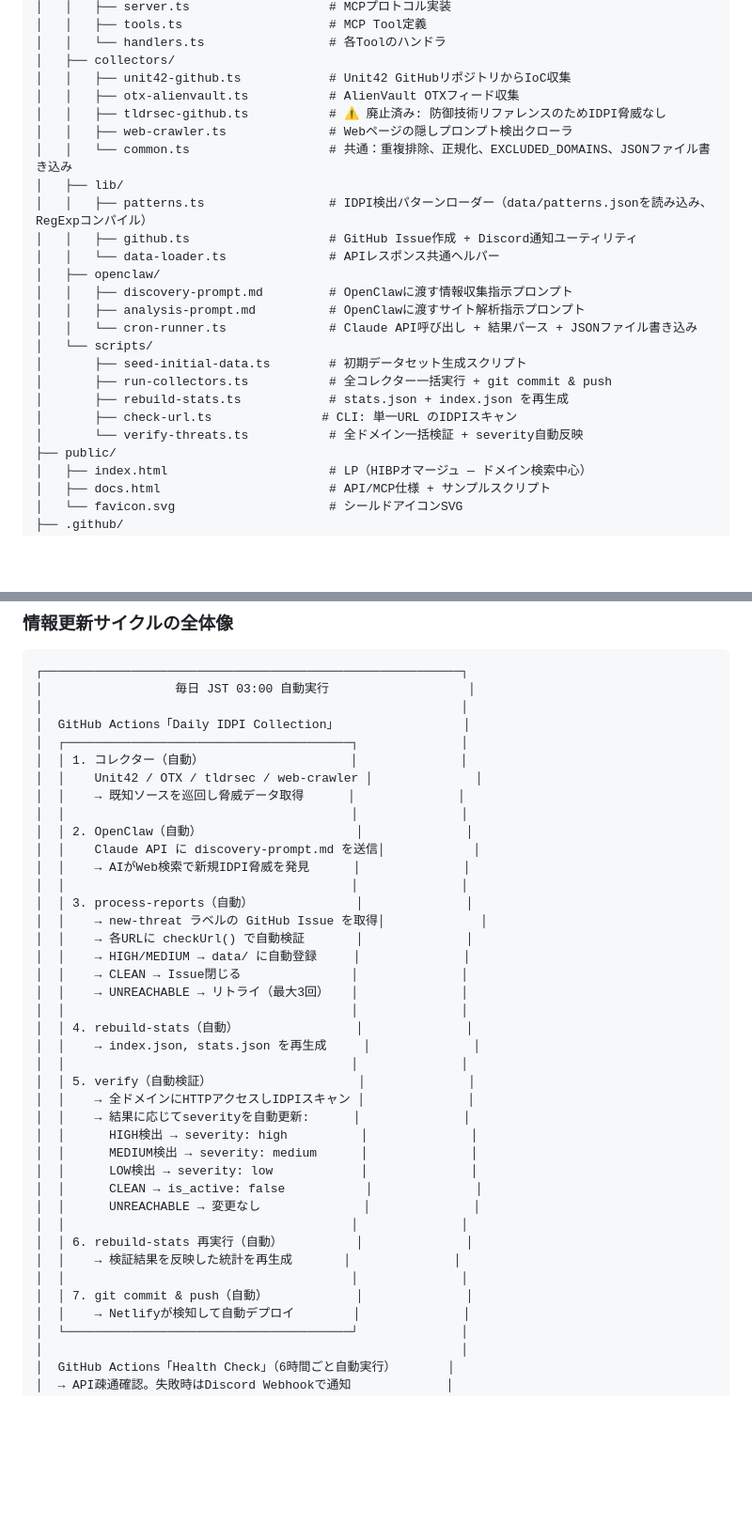
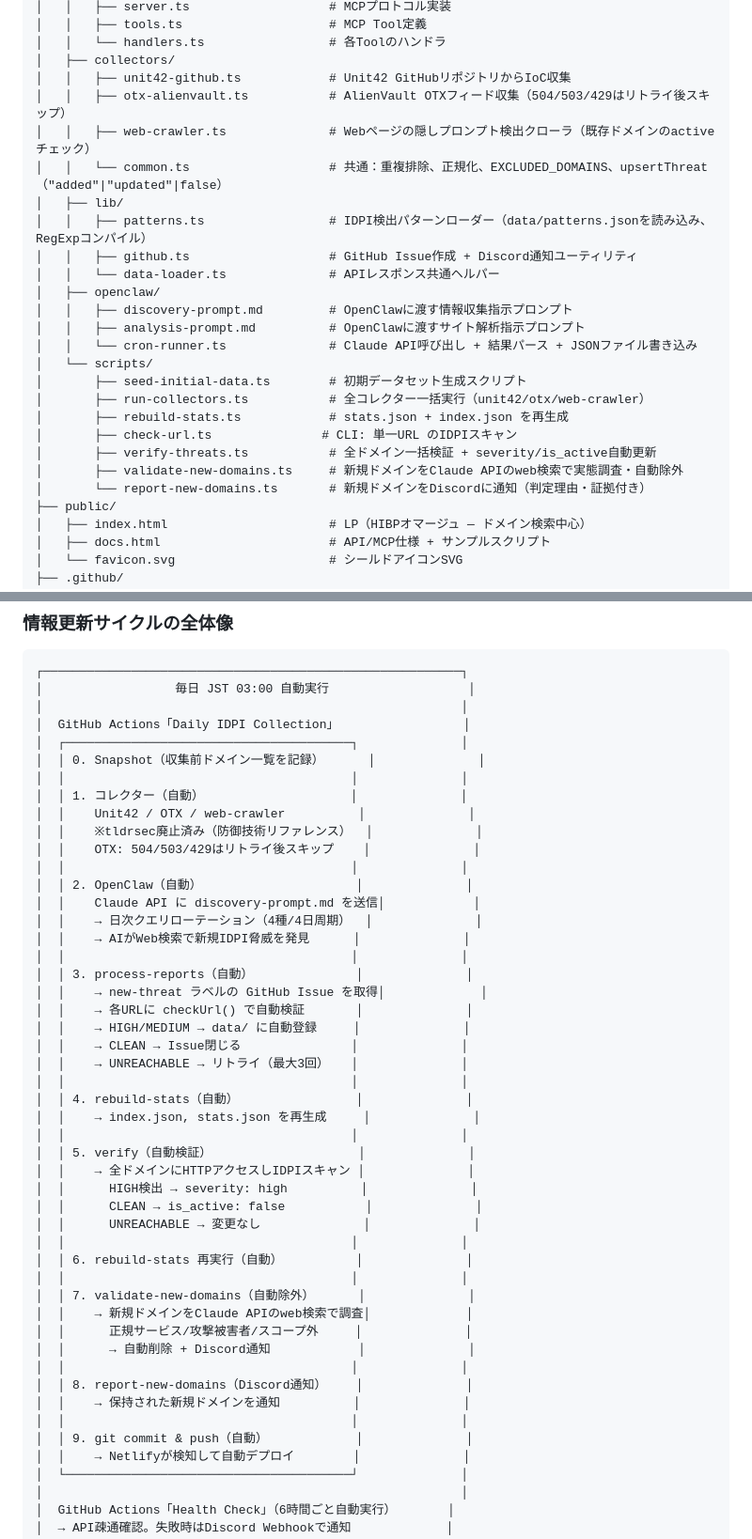
Before and after one commit to tanbablack/htsbp, a Markdown page: htsbp-claude-code-prompt.md, 2 parts joined by grey strips. Shown at 94% size. GitHub-like rendering; blank space fills up the shorter version.

Commit message:
docs: update claude-code-prompt with current architecture, scope, and pipeline

```diff
--- a/htsbp-claude-code-prompt.md
+++ b/htsbp-claude-code-prompt.md
@@ -57,10 +69,9 @@ htsbp/
 │   │   └── handlers.ts                 # 各Toolのハンドラ
 │   ├── collectors/
 │   │   ├── unit42-github.ts            # Unit42 GitHubリポジトリからIoC収集
-│   │   ├── otx-alienvault.ts           # AlienVault OTXフィード収集
-│   │   ├── tldrsec-github.ts           # ⚠️ 廃止済み: 防御技術リファレンスのためIDPI脅威なし
-│   │   ├── web-crawler.ts              # Webページの隠しプロンプト検出クローラ
-│   │   └── common.ts                   # 共通：重複排除、正規化、EXCLUDED_DOMAINS、JSONファイル書き込み
+│   │   ├── otx-alienvault.ts           # AlienVault OTXフィード収集（504/503/429はリトライ後スキップ）
+│   │   ├── web-crawler.ts              # Webページの隠しプロンプト検出クローラ（既存ドメインのactiveチェック）
+│   │   └── common.ts                   # 共通：重複排除、正規化、EXCLUDED_DOMAINS、upsertThreat（"added"|"updated"|false）
 │   ├── lib/
 │   │   ├── patterns.ts                 # IDPI検出パターンローダー（data/patterns.jsonを読み込み、RegExpコンパイル）
 │   │   ├── github.ts                   # GitHub Issue作成 + Discord通知ユーティリティ
@@ -71,10 +82,12 @@ htsbp/
 │   │   └── cron-runner.ts              # Claude API呼び出し + 結果パース + JSONファイル書き込み
 │   └── scripts/
 │       ├── seed-initial-data.ts        # 初期データセット生成スクリプト
-│       ├── run-collectors.ts           # 全コレクター一括実行 + git commit & push
+│       ├── run-collectors.ts           # 全コレクター一括実行（unit42/otx/web-crawler）
 │       ├── rebuild-stats.ts            # stats.json + index.json を再生成
 │       ├── check-url.ts               # CLI: 単一URL のIDPIスキャン
-│       └── verify-threats.ts           # 全ドメイン一括検証 + severity自動反映
+│       ├── verify-threats.ts           # 全ドメイン一括検証 + severity/is_active自動更新
+│       ├── validate-new-domains.ts     # 新規ドメインをClaude APIのweb検索で実態調査・自動除外
+│       └── report-new-domains.ts       # 新規ドメインをDiscordに通知（判定理由・証拠付き）
 ├── public/
 │   ├── index.html                      # LP（HIBPオマージュ — ドメイン検索中心）
 │   ├── docs.html                       # API/MCP仕様 + サンプルスクリプト
@@ -1737,12 +1750,16 @@ Secrets登録（GitHub Actions Secretsのみ。Netlifyには不要）:
 │                                                         │
 │  GitHub Actions「Daily IDPI Collection」                 │
 │  ┌───────────────────────────────────────┐              │
+│  │ 0. Snapshot（収集前ドメイン一覧を記録）      │              │
+│  │                                       │              │
 │  │ 1. コレクター（自動）                    │              │
-│  │    Unit42 / OTX / tldrsec / web-crawler │              │
-│  │    → 既知ソースを巡回し脅威データ取得      │              │
+│  │    Unit42 / OTX / web-crawler          │              │
+│  │    ※tldrsec廃止済み（防御技術リファレンス）  │              │
+│  │    OTX: 504/503/429はリトライ後スキップ    │              │
 │  │                                       │              │
 │  │ 2. OpenClaw（自動）                     │              │
 │  │    Claude API に discovery-prompt.md を送信│            │
+│  │    → 日次クエリローテーション（4種/4日周期）  │              │
 │  │    → AIがWeb検索で新規IDPI脅威を発見      │              │
 │  │                                       │              │
 │  │ 3. process-reports（自動）              │              │
@@ -1757,17 +1774,21 @@ Secrets登録（GitHub Actions Secretsのみ。Netlifyには不要）:
 │  │                                       │              │
 │  │ 5. verify（自動検証）                    │              │
 │  │    → 全ドメインにHTTPアクセスしIDPIスキャン │              │
-│  │    → 結果に応じてseverityを自動更新:      │              │
 │  │      HIGH検出 → severity: high          │              │
-│  │      MEDIUM検出 → severity: medium      │              │
-│  │      LOW検出 → severity: low            │              │
 │  │      CLEAN → is_active: false           │              │
 │  │      UNREACHABLE → 変更なし              │              │
 │  │                                       │              │
 │  │ 6. rebuild-stats 再実行（自動）          │              │
-│  │    → 検証結果を反映した統計を再生成       │              │
 │  │                                       │              │
-│  │ 7. git commit & push（自動）            │              │
+│  │ 7. validate-new-domains（自動除外）      │              │
+│  │    → 新規ドメインをClaude APIのweb検索で調査│             │
+│  │      正規サービス/攻撃被害者/スコープ外     │              │
+│  │      → 自動削除 + Discord通知            │              │
+│  │                                       │              │
+│  │ 8. report-new-domains（Discord通知）    │              │
+│  │    → 保持された新規ドメインを通知          │              │
+│  │                                       │              │
+│  │ 9. git commit & push（自動）            │              │
 │  │    → Netlifyが検知して自動デプロイ        │              │
 │  └───────────────────────────────────────┘              │
 │                                                         │
```
Also changed, not shown: other parts of htsbp-claude-code-prompt.md (+12 -0 lines).
